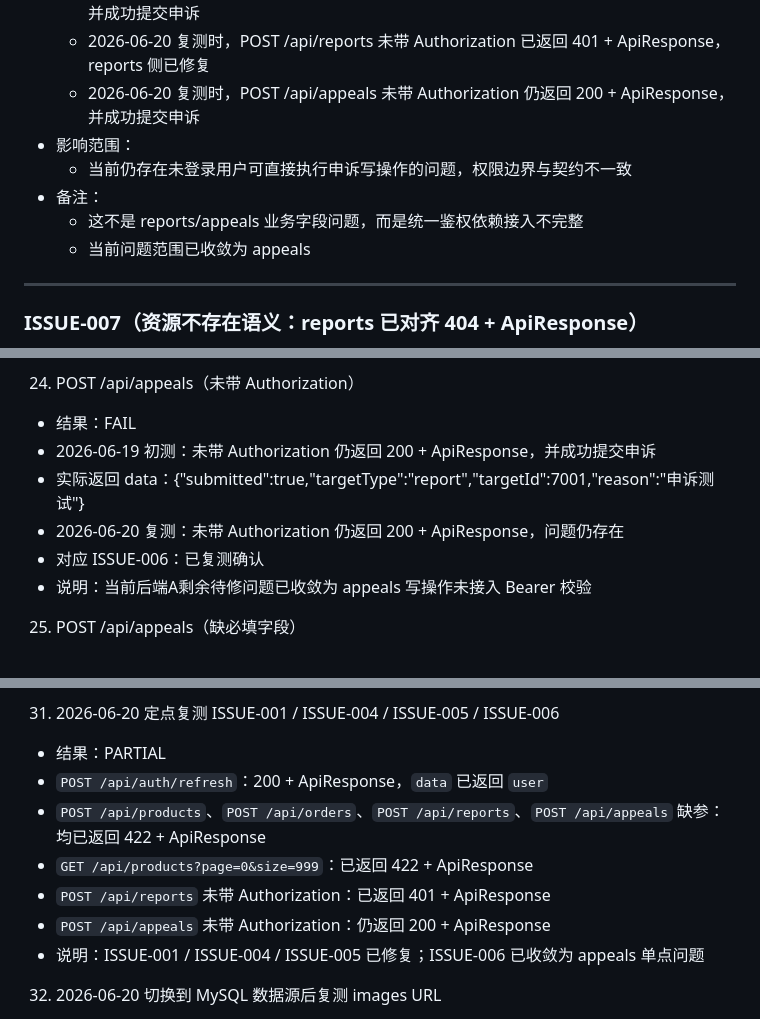
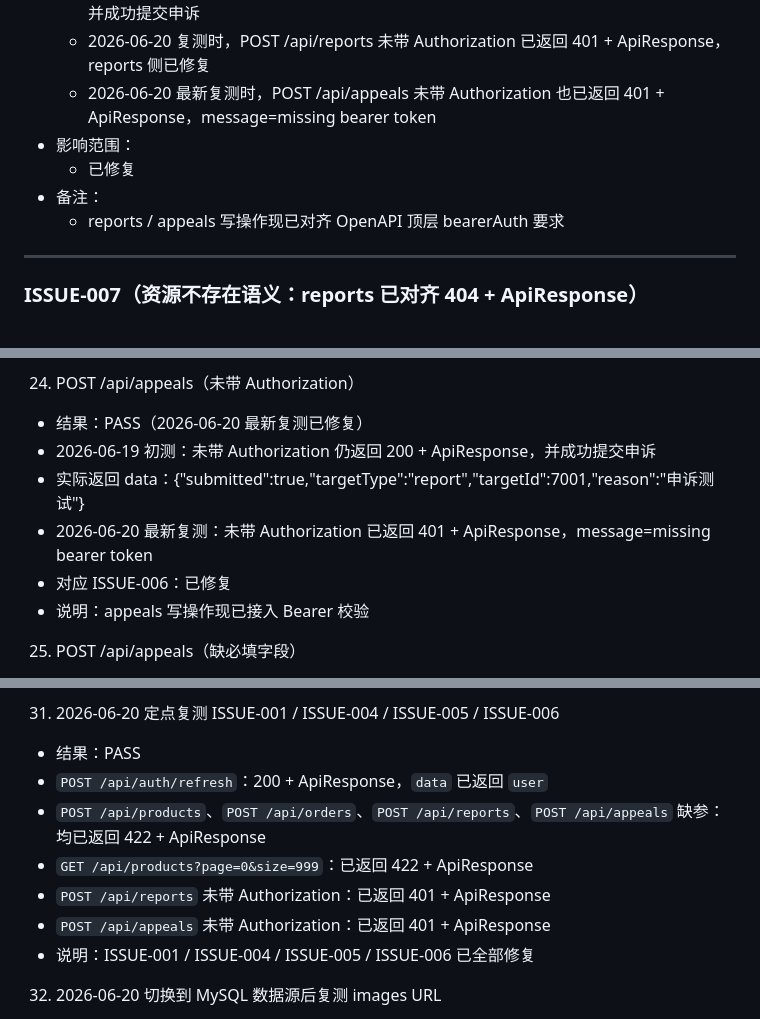
Before and after one commit to Latic7/xiannong-campus-secondhand-market, a Markdown page: docs/testing/integration-issues.md, 3 parts joined by grey strips. Drawn GitHub-style.

Commit message:
test(docs): update integration issues log

```diff
--- a/docs/testing/integration-issues.md
+++ b/docs/testing/integration-issues.md
@@ -254,13 +254,11 @@
   - 2026-06-19 初测时，POST /api/reports 未带 Authorization 仍返回 200 + ApiResponse，并成功创建举报
   - 2026-06-19 初测时，POST /api/appeals 未带 Authorization 仍返回 200 + ApiResponse，并成功提交申诉
   - 2026-06-20 复测时，POST /api/reports 未带 Authorization 已返回 401 + ApiResponse，reports 侧已修复
-  - 2026-06-20 复测时，POST /api/appeals 未带 Authorization 仍返回 200 + ApiResponse，并成功提交申诉
+  - 2026-06-20 最新复测时，POST /api/appeals 未带 Authorization 也已返回 401 + ApiResponse，message=missing bearer token
 - 影响范围：
-  - 当前仍存在未登录用户可直接执行申诉写操作的问题，权限边界与契约不一致
+  - 已修复
 - 备注：
-  - 这不是 reports/appeals 业务字段问题，而是统一鉴权依赖接入不完整
-  - 当前问题范围已收敛为 appeals
-
+  - reports / appeals 写操作现已对齐 OpenAPI 顶层 bearerAuth 要求
 ---
 
 ### ISSUE-007（资源不存在语义：reports 已对齐 404 + ApiResponse）
@@ -497,12 +495,12 @@
 - 说明：请求体验证错误已统一包装，对应 ISSUE-004 在 reports 侧已修复
 
 24) POST /api/appeals（未带 Authorization）
-- 结果：FAIL
+- 结果：PASS（2026-06-20 最新复测已修复）
 - 2026-06-19 初测：未带 Authorization 仍返回 200 + ApiResponse，并成功提交申诉
 - 实际返回 data：{"submitted":true,"targetType":"report","targetId":7001,"reason":"申诉测试"}
-- 2026-06-20 复测：未带 Authorization 仍返回 200 + ApiResponse，问题仍存在
-- 对应 ISSUE-006：已复测确认
-- 说明：当前后端A剩余待修问题已收敛为 appeals 写操作未接入 Bearer 校验
+- 2026-06-20 最新复测：未带 Authorization 已返回 401 + ApiResponse，message=missing bearer token
+- 对应 ISSUE-006：已修复
+- 说明：appeals 写操作现已接入 Bearer 校验
 
 25) POST /api/appeals（缺必填字段）
 - 结果：PASS（2026-06-20 复测已修复）
@@ -548,13 +546,13 @@
 - 对应 ISSUE-013 关闭
 
 31) 2026-06-20 定点复测 ISSUE-001 / ISSUE-004 / ISSUE-005 / ISSUE-006
-- 结果：PARTIAL
+- 结果：PASS
 - `POST /api/auth/refresh`：200 + ApiResponse，`data` 已返回 `user`
 - `POST /api/products`、`POST /api/orders`、`POST /api/reports`、`POST /api/appeals` 缺参：均已返回 422 + ApiResponse
 - `GET /api/products?page=0&size=999`：已返回 422 + ApiResponse
 - `POST /api/reports` 未带 Authorization：已返回 401 + ApiResponse
-- `POST /api/appeals` 未带 Authorization：仍返回 200 + ApiResponse
-- 说明：ISSUE-001 / ISSUE-004 / ISSUE-005 已修复；ISSUE-006 已收敛为 appeals 单点问题
+- `POST /api/appeals` 未带 Authorization：已返回 401 + ApiResponse
+- 说明：ISSUE-001 / ISSUE-004 / ISSUE-005 / ISSUE-006 已全部修复
 
 32) 2026-06-20 切换到 MySQL 数据源后复测 images URL
 - 结果：PASS
```
Also changed, not shown: other parts of docs/testing/integration-issues.md (+3 -3 lines).
